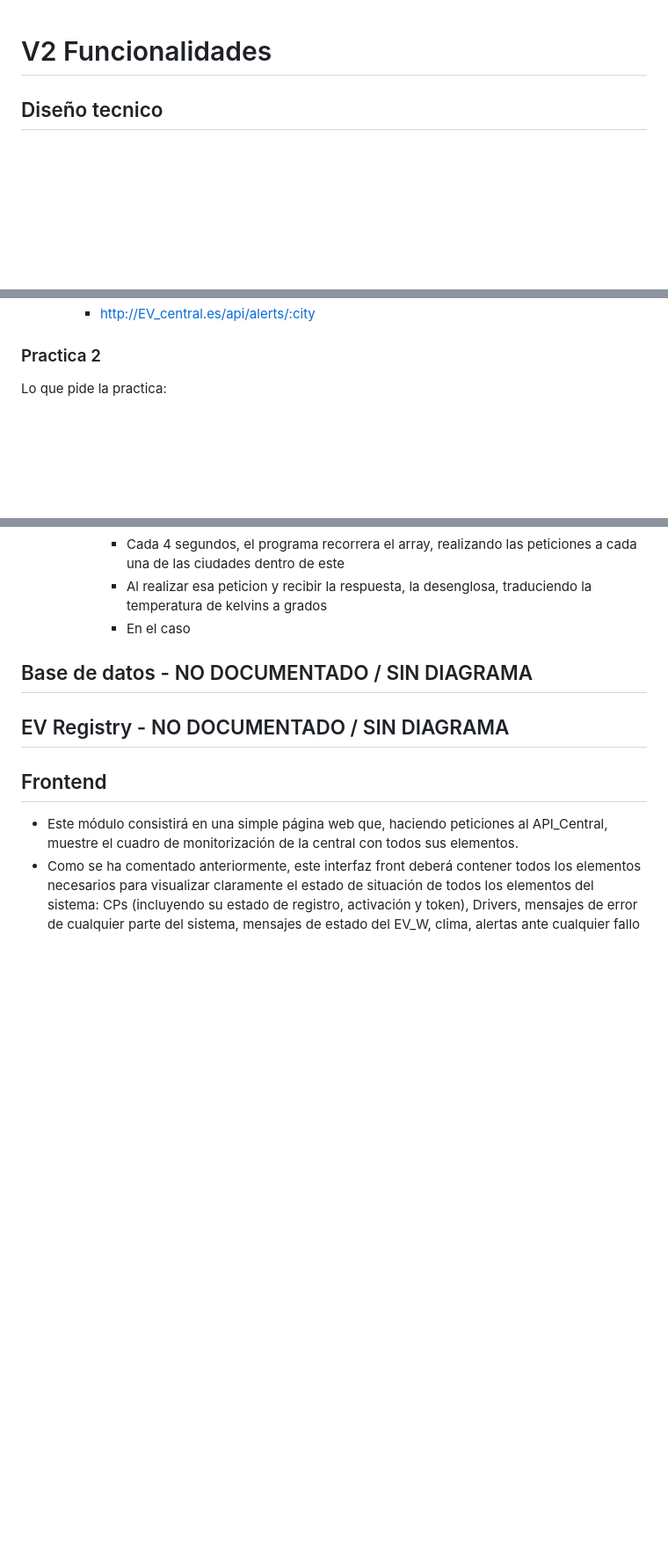
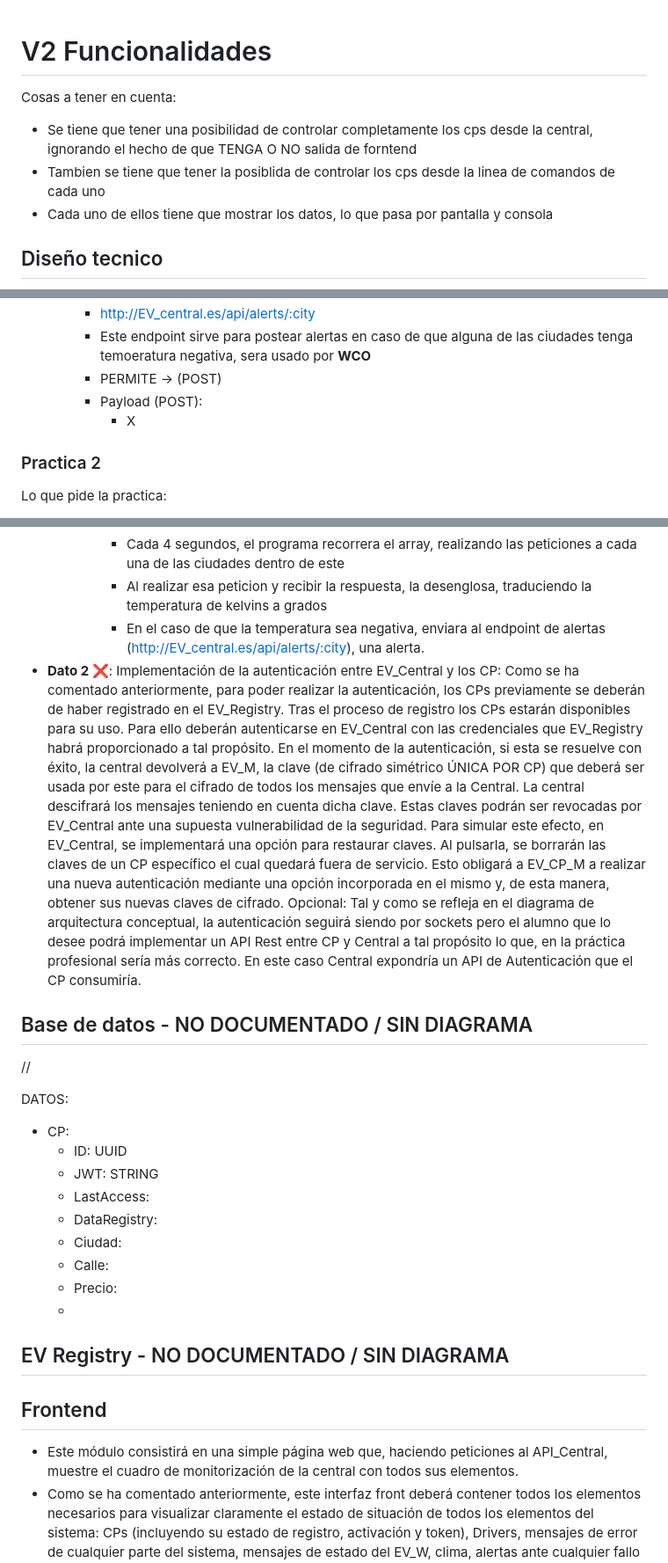
Before and after one commit to ye13-ua/SD_EV, a Markdown page: README.md, 3 parts joined by grey strips. Shown at 88% size. GitHub-like rendering; blank space fills up the shorter version.

```diff
--- a/README.md
+++ b/README.md
@@ -1,4 +1,9 @@
 # V2 Funcionalidades
+Cosas a tener en cuenta:
+- Se tiene que tener una posibilidad de controlar completamente los cps desde la central, ignorando el hecho de que TENGA O NO salida de forntend
+- Tambien se tiene que tener la posiblida de controlar los cps desde la linea de comandos de cada uno
+- Cada uno de ellos tiene que mostrar los datos, lo que pasa por pantalla y consola
+
 ## Diseño tecnico
 ![alt text](/readme/image.png)
 ## EV_Central - NO DOCUMENTADO / SIN DIAGRAMA
@@ -41,4 +84,8 @@ Especificación de endpoints:
     - http://EV_central.es/api/alerts/:city
+    - Este endpoint sirve para postear alertas en caso de que alguna de las ciudades tenga temoeratura negativa, sera usado por **WCO**
+    - PERMITE -> (POST)
+    - Payload (POST):
+      - X
 
 ### Practica 2
 
@@ -66,9 +113,24 @@ Lo que pide la practica:
         - Este es el formato de la respuesta a esperar
         - Cada 4 segundos, el programa recorrera el array, realizando las peticiones a cada una de las ciudades dentro de este
         - Al realizar esa peticion y recibir la respuesta, la desenglosa, traduciendo la temperatura de kelvins a grados
-        - En el caso
+        - En el caso de que la temperatura sea negativa, enviara al endpoint de alertas (http://EV_central.es/api/alerts/:city), una alerta.
+- **Dato 2 ❌**: Implementación de la autenticación entre EV_Central y los CP: Como se ha comentado anteriormente, para poder realizar la autenticación, los CPs previamente se deberán de haber registrado en el EV_Registry. Tras el proceso de registro los CPs estarán disponibles para su uso. Para ello deberán autenticarse en EV_Central con las credenciales que EV_Registry habrá proporcionado a tal propósito. En el momento de la autenticación, si esta se resuelve con éxito, la central devolverá a EV_M, la clave (de cifrado simétrico ÚNICA POR CP) que deberá ser usada por este para el cifrado de todos los mensajes que envíe a la Central. La central descifrará los mensajes teniendo en cuenta dicha clave. Estas claves podrán ser revocadas por EV_Central ante una supuesta vulnerabilidad de la seguridad. Para simular este efecto, en EV_Central, se implementará una opción para restaurar claves. Al pulsarla, se borrarán las claves de un CP específico el cual quedará fuera de servicio. Esto obligará a EV_CP_M a realizar una nueva autenticación mediante una opción incorporada en el mismo y, de esta manera, obtener sus nuevas claves de cifrado. Opcional: Tal y como se refleja en el diagrama de arquitectura conceptual, la autenticación seguirá siendo por sockets pero el alumno que lo desee podrá implementar un API Rest entre CP y Central a tal propósito lo que, en la práctica profesional sería más correcto. En este caso Central expondría un API de Autenticación que el CP consumiría.
+
 
 ## Base de datos - NO DOCUMENTADO / SIN DIAGRAMA
+
+//
+
+DATOS:
+- CP:
+  - ID: UUID
+  - JWT: STRING
+  - LastAccess:
+  - DataRegistry:
+  - Ciudad:
+  - Calle:
+  - Precio:
+  -
 
 ## EV Registry - NO DOCUMENTADO / SIN DIAGRAMA
 
```
Also changed, not shown: other parts of README.md (+41 -3 lines).
